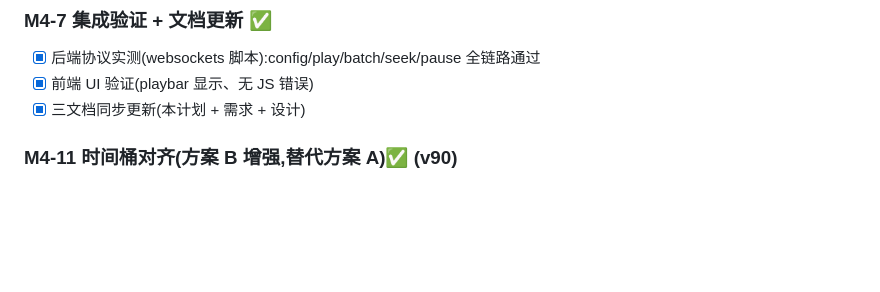
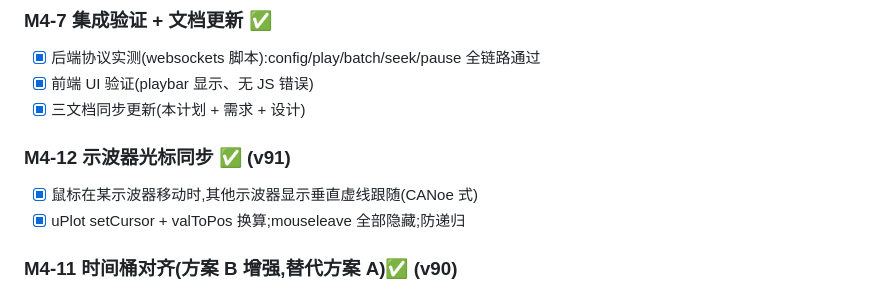
Before and after one commit to yunlistener/blf-dbc-web, a Markdown page: docs/项目计划.md, the part around the change. Rendered like a GitHub page; blank space fills up the shorter version.

Commit message:
三文档同步(M4-12 光标同步)

```diff
--- a/docs/项目计划.md
+++ b/docs/项目计划.md
@@ -56,6 +56,10 @@
 - [x] 后端协议实测(websockets 脚本):config/play/batch/seek/pause 全链路通过
 - [x] 前端 UI 验证(playbar 显示、无 JS 错误)
 - [x] 三文档同步更新(本计划 + 需求 + 设计)
+
+### M4-12 示波器光标同步 ✅ (v91)
+- [x] 鼠标在某示波器移动时,其他示波器显示垂直虚线跟随(CANoe 式)
+- [x] uPlot setCursor + valToPos 换算;mouseleave 全部隐藏;防递归
 
 ### M4-11 时间桶对齐(方案 B 增强,替代方案 A)✅ (v90)
 - [x] 方案 A 实测失败:uPlot 1.6 不支持嵌套 [t,v] 数据格式(不抛错但全空白)→ 回退列格式
```
Also changed, not shown: docs/需求文档.md (+1 -0 lines).
